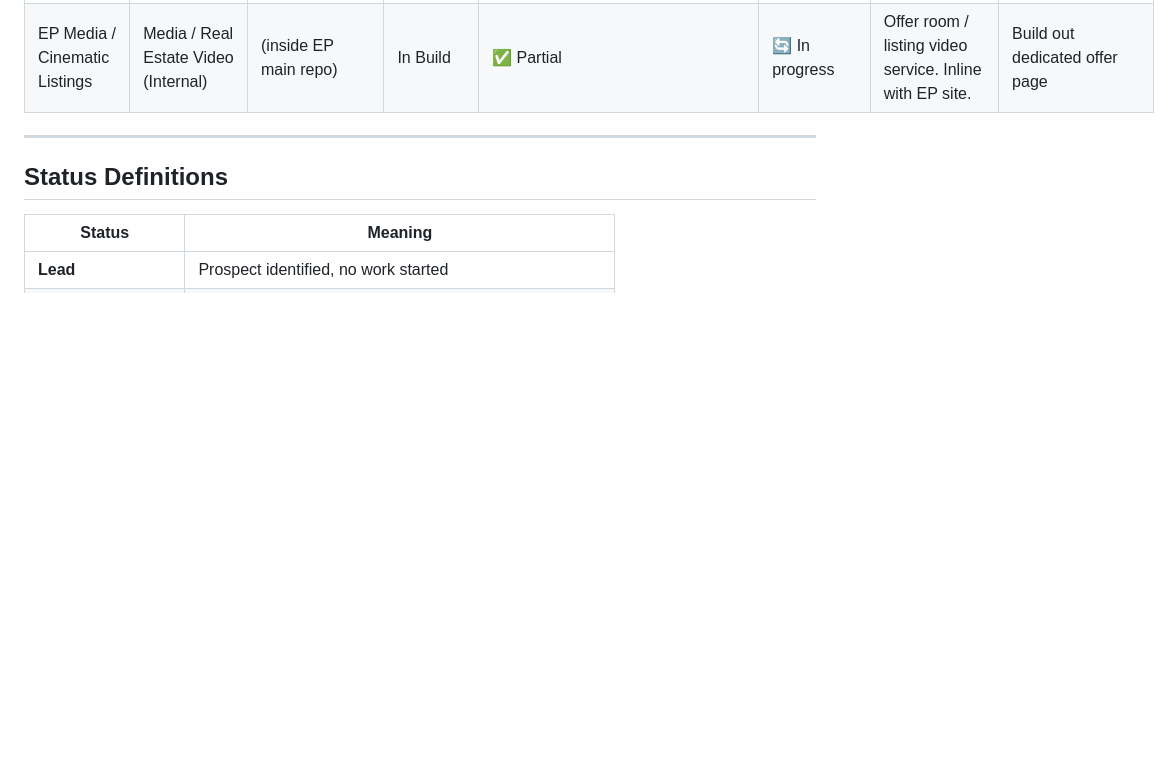
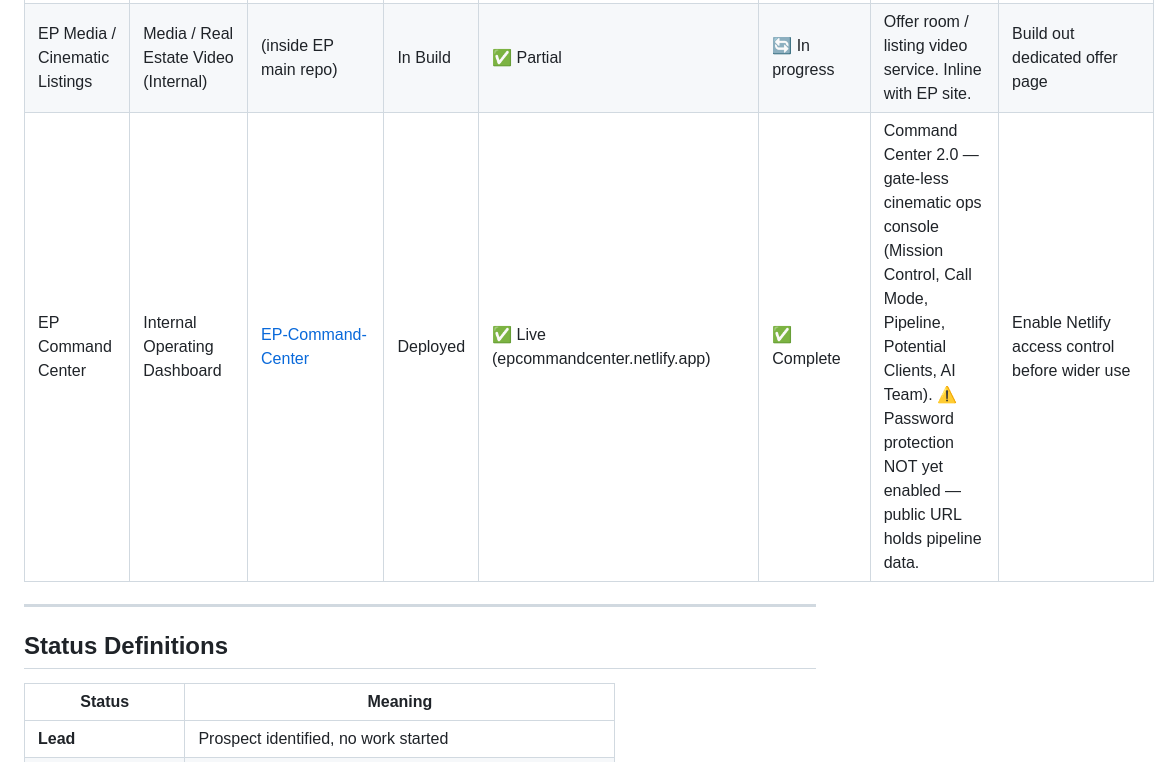
Before and after one commit to EliteProdigy1/EP-Media-Agency, a Markdown page: CLIENT-REGISTRY.md, the part around the change. Drawn GitHub-style; blank space fills up the shorter version.

Commit message:
EP Command Center live on Netlify (epcommandcenter.netlify.app)

```diff
--- a/CLIENT-REGISTRY.md
+++ b/CLIENT-REGISTRY.md
@@ -19,6 +19,7 @@
 | Elite Prodigy Sports Group | Sports Organization (Internal) | [Elite-Prodigy-sports-group-website](https://github.com/EliteProdigy1/Elite-Prodigy-sports-group-website) | Deployed / Active Build | ✅ Live (eliteprodigysportsgroup.netlify.app) | ✅ Complete | Internal flagship sports/media site. Active build. | Continue Phase 8 |
 | EP Media | Digital Agency / AI-assisted web, video, and brand systems | [Elite-Prodigy-sports-group-website](https://github.com/EliteProdigy1/Elite-Prodigy-sports-group-website) | In Build | ✅ Live (ep-media.html) | ✅ Complete | Parent agency behind EPSG, Cinematic Listings, and all client websites. Section live on epsg.html. | Build ep-media.html agency landing page and connect service packages |
 | EP Media / Cinematic Listings | Media / Real Estate Video (Internal) | (inside EP main repo) | In Build | ✅ Partial | 🔄 In progress | Offer room / listing video service. Inline with EP site. | Build out dedicated offer page |
+| EP Command Center | Internal Operating Dashboard | [EP-Command-Center](https://github.com/EliteProdigy1/EP-Command-Center) | Deployed | ✅ Live (epcommandcenter.netlify.app) | ✅ Complete | Command Center 2.0 — gate-less cinematic ops console (Mission Control, Call Mode, Pipeline, Potential Clients, AI Team). ⚠️ Password protection NOT yet enabled — public URL holds pipeline data. | Enable Netlify access control before wider use |
 
 ---
 
```
